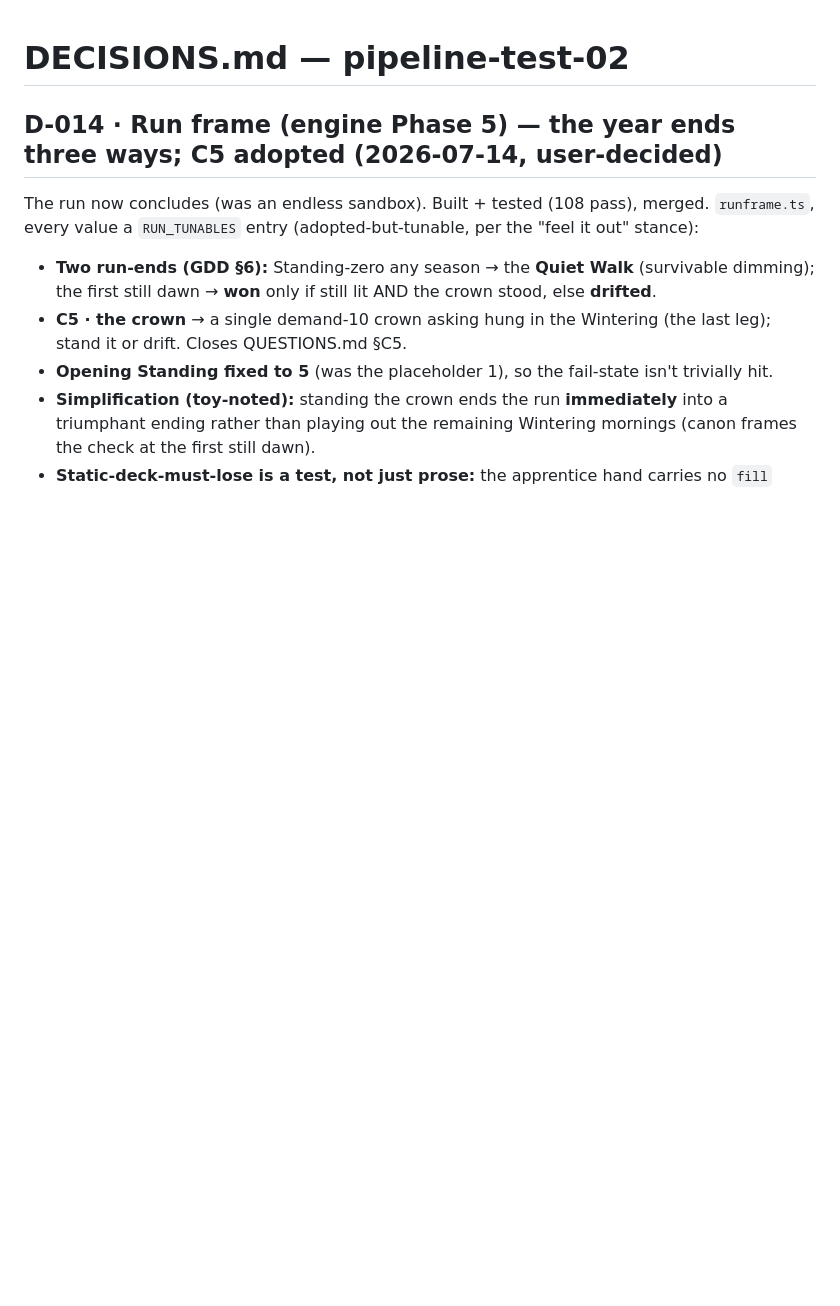
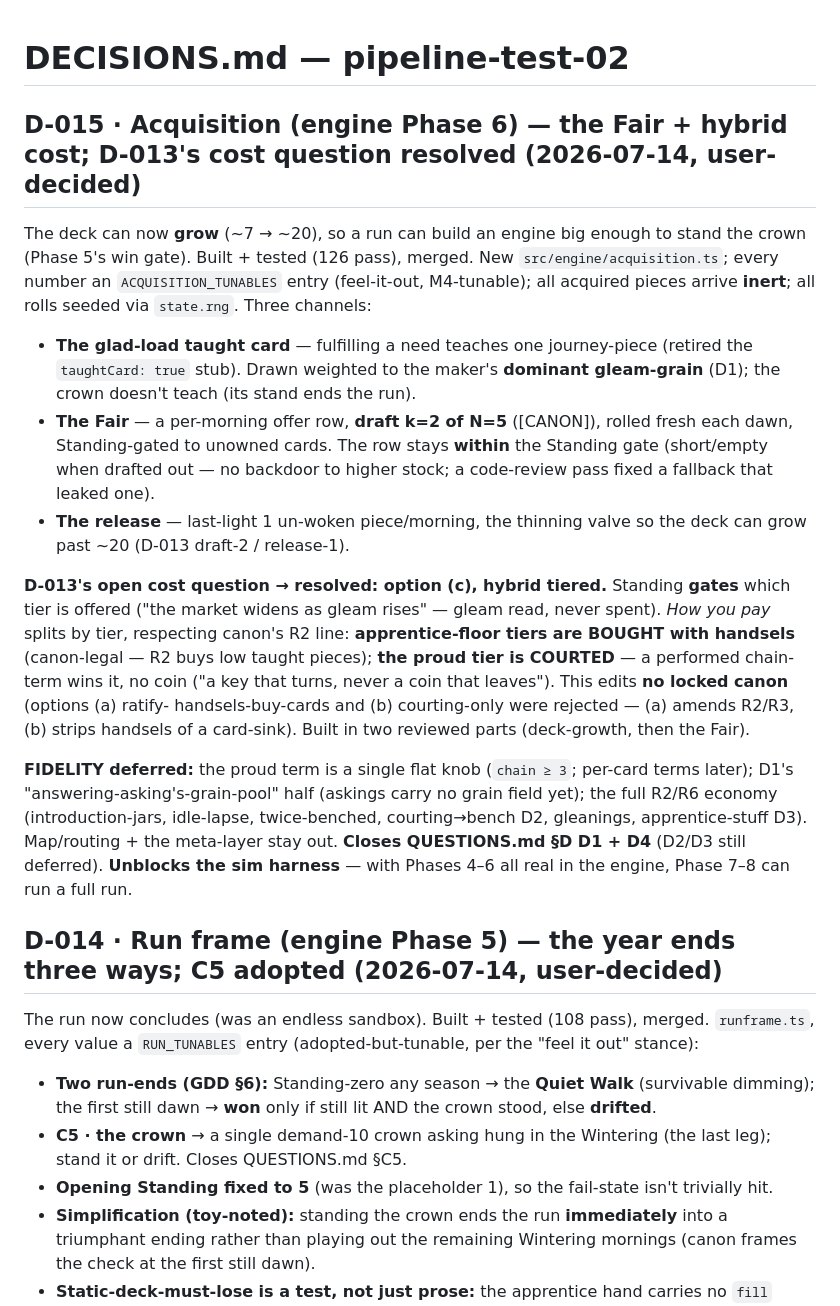
Before and after one commit to richfxu-ops/brightwell, a Markdown page: planning/DECISIONS.md, the part around the change. Rendered like a GitHub page; blank space fills up the shorter version.

```diff
--- a/planning/DECISIONS.md
+++ b/planning/DECISIONS.md
@@ -1,4 +1,32 @@
 # DECISIONS.md — pipeline-test-02
+
+## D-015 · Acquisition (engine Phase 6) — the Fair + hybrid cost; D-013's cost question resolved (2026-07-14, user-decided)
+The deck can now **grow** (~7 → ~20), so a run can build an engine big enough to stand the crown
+(Phase 5's win gate). Built + tested (126 pass), merged. New `src/engine/acquisition.ts`; every
+number an `ACQUISITION_TUNABLES` entry (feel-it-out, M4-tunable); all acquired pieces arrive **inert**;
+all rolls seeded via `state.rng`. Three channels:
+- **The glad-load taught card** — fulfilling a need teaches one journey-piece (retired the
+  `taughtCard: true` stub). Drawn weighted to the maker's **dominant gleam-grain** (D1); the crown
+  doesn't teach (its stand ends the run).
+- **The Fair** — a per-morning offer row, **draft k=2 of N=5** ([CANON]), rolled fresh each dawn,
+  Standing-gated to unowned cards. The row stays **within** the Standing gate (short/empty when
+  drafted out — no backdoor to higher stock; a code-review pass fixed a fallback that leaked one).
+- **The release** — last-light 1 un-woken piece/morning, the thinning valve so the deck can grow
+  past ~20 (D-013 draft-2 / release-1).
+
+**D-013's open cost question → resolved: option (c), hybrid tiered.** Standing **gates** which tier
+is offered ("the market widens as gleam rises" — gleam read, never spent). *How you pay* splits by
+tier, respecting canon's R2 line: **apprentice-floor tiers are BOUGHT with handsels** (canon-legal —
+R2 buys low taught pieces); **the proud tier is COURTED** — a performed chain-term wins it, no coin
+("a key that turns, never a coin that leaves"). This edits **no locked canon** (options (a) ratify-
+handsels-buy-cards and (b) courting-only were rejected — (a) amends R2/R3, (b) strips handsels of a
+card-sink). Built in two reviewed parts (deck-growth, then the Fair).
+
+**FIDELITY deferred:** the proud term is a single flat knob (`chain ≥ 3`; per-card terms later);
+D1's "answering-asking's-grain-pool" half (askings carry no grain field yet); the full R2/R6 economy
+(introduction-jars, idle-lapse, twice-benched, courting→bench D2, gleanings, apprentice-stuff D3).
+Map/routing + the meta-layer stay out. **Closes QUESTIONS.md §D D1 + D4** (D2/D3 still deferred).
+**Unblocks the sim harness** — with Phases 4–6 all real in the engine, Phase 7–8 can run a full run.
 
 ## D-014 · Run frame (engine Phase 5) — the year ends three ways; C5 adopted (2026-07-14, user-decided)
 The run now concludes (was an endless sandbox). Built + tested (108 pass), merged. `runframe.ts`,
```
Also changed, not shown: planning/QUESTIONS.md (+11 -8 lines), planning/tasks/acquisition.md (+3 -3 lines).
